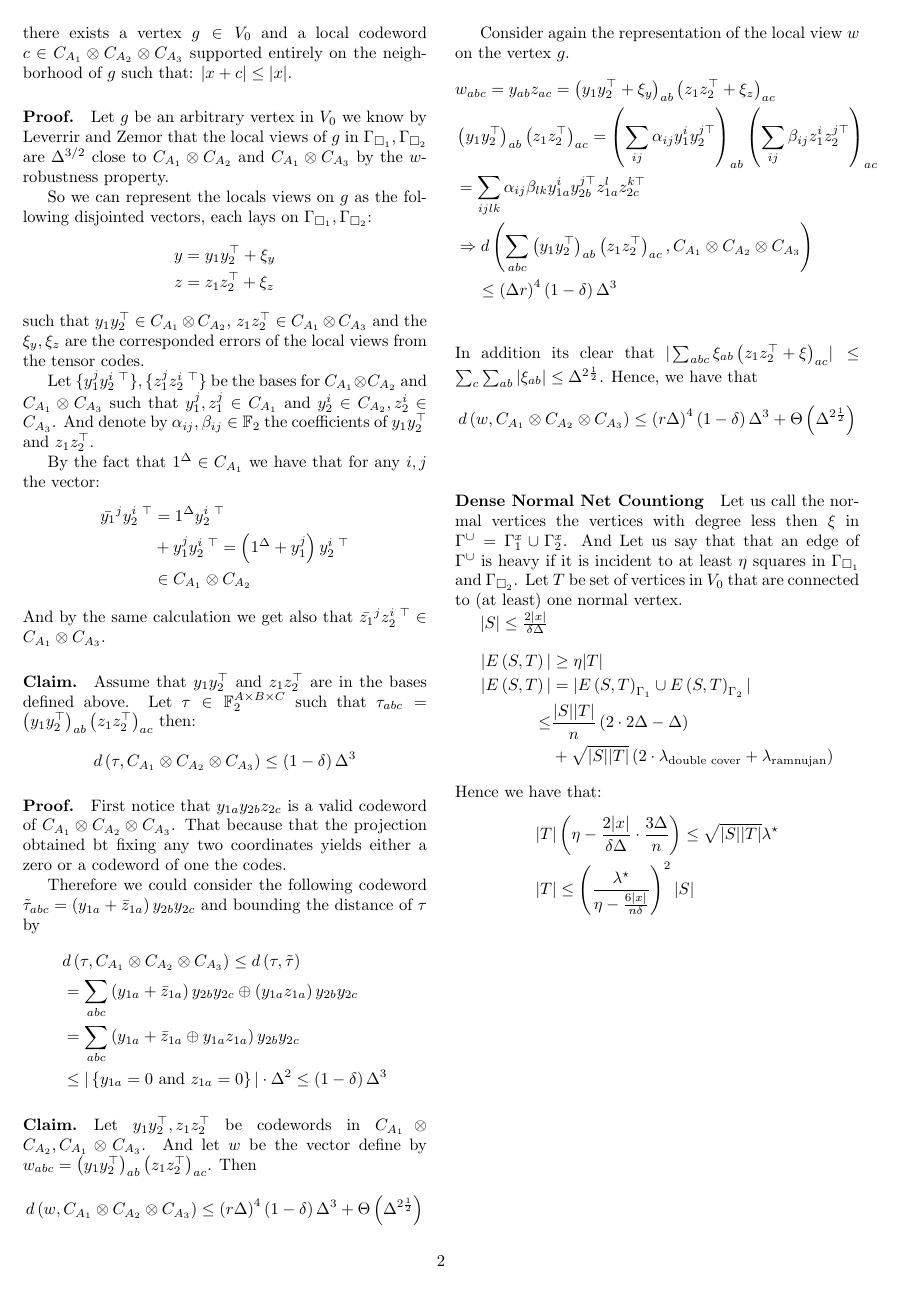
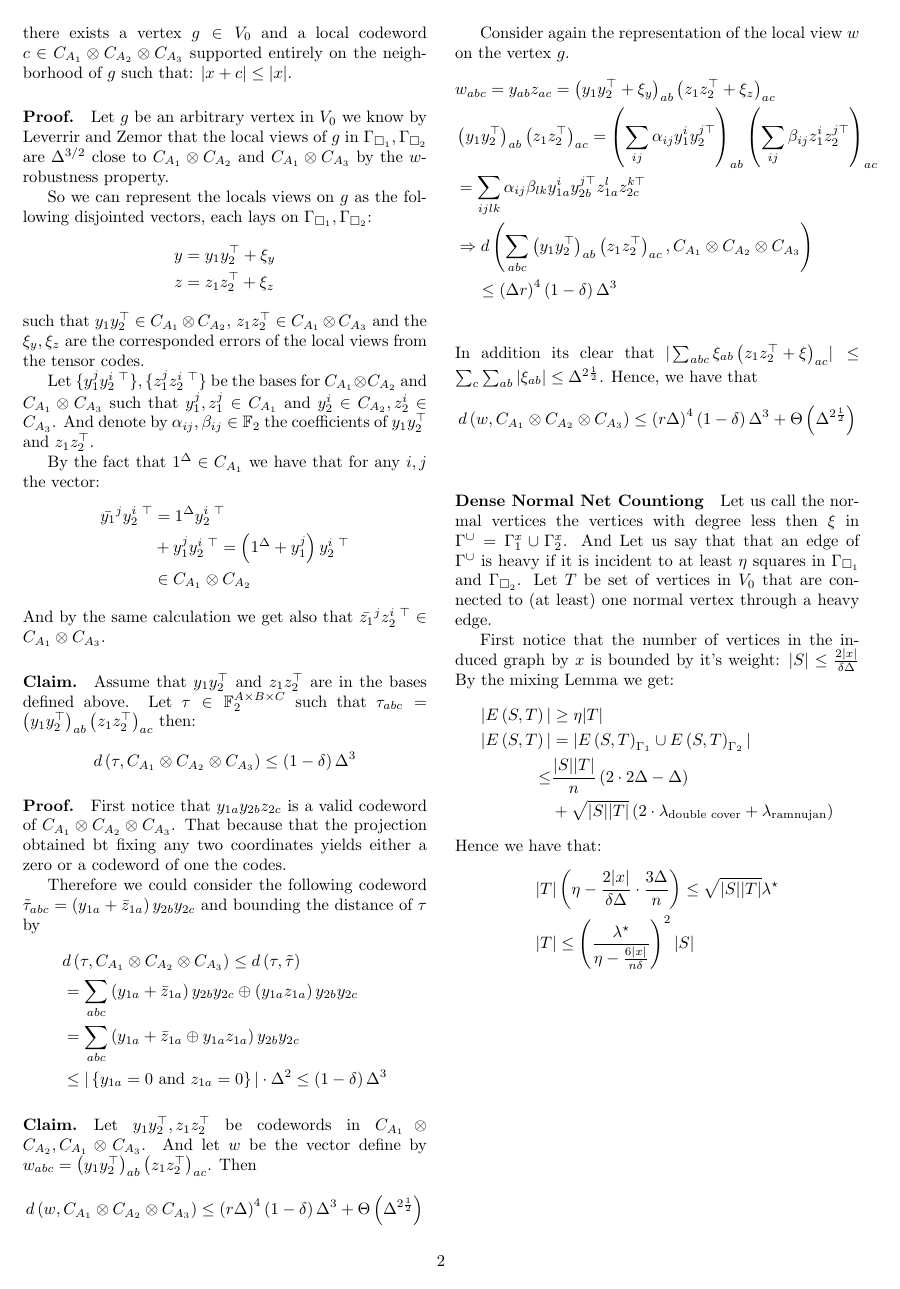
Before and after one commit to dudupo/Academic, a LaTeX document (projects/NLTES_project/ltc.tex): page 2 of 2. Compiled offline with pdfLaTeX.

Commit message:
compiling -Mon Sep  5 01:24:26 PM IDT 2022

```diff
--- a/projects/NLTES_project/ltc.tex
+++ b/projects/NLTES_project/ltc.tex
@@ -204,9 +204,11 @@
     	\newcommand{ \Gsa } {\Gamma_{\square_{1}} }
 	\newcommand{ \Gsb } {\Gamma_{\square_{2}} }
     \paragraph{Dense Normal Net Countiong} Let us call the normal vertices the vertices with degree less then $\xi$ in $\Gu = \Gamma_{1}^{x} \cup \Gamma_{2}^{x}$.
-    And Let us say that that an edge of $\Gu$ is heavy if it is incident to at least $\eta$ squares in $\Gsa$ and $\Gsb$. Let $ T$ be set of vertices in $V_0$ that are connected to (at least) one normal vertex.
+    And Let us say that that an edge of $\Gu$ is heavy if it is incident to at least $\eta$ squares in $\Gsa$ and $\Gsb$. Let $ T$ be set of vertices in $V_0$ that are connected to (at least) one normal vertex through a heavy edge.
 
+    First notice that the number of vertices in the induced graph by $x$ is bounded by it's weight:
     $ |S| \le \frac{2|x|}{ \delta\Delta }$
+    By the mixing Lemma we get:
     \begin{equation*}
       \begin{split}
 	|E\left( S,T \right)| & \ge \eta |T| \\
```
Also changed, not shown: projects/pdfs/ltc.pdf.
